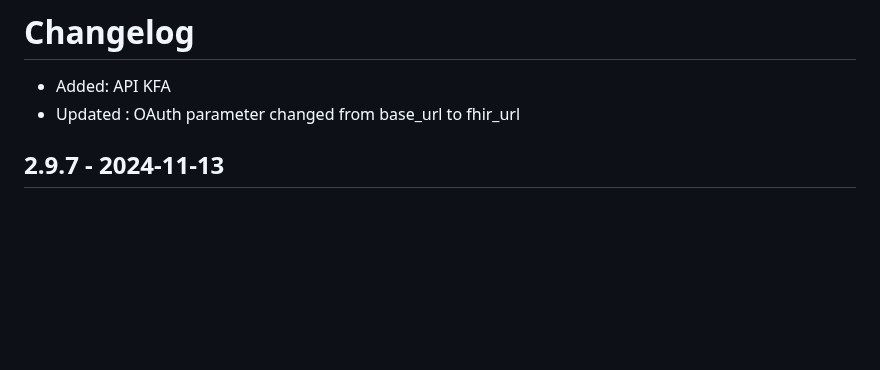
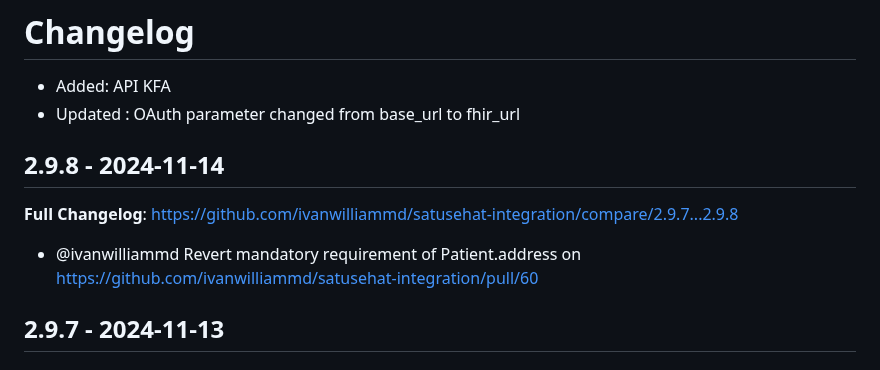
Before and after one commit to ivanwilliammd/satusehat-integration, a Markdown page: CHANGELOG.md, the part around one of its changes. GitHub-like rendering; blank space fills up the shorter version.

Commit message:
Update CHANGELOG

```diff
--- a/CHANGELOG.md
+++ b/CHANGELOG.md
@@ -2,6 +2,12 @@
 
 * Added: API KFA
 * Updated : OAuth parameter changed from base_url to fhir_url
+
+## 2.9.8 - 2024-11-14
+
+**Full Changelog**: https://github.com/ivanwilliammd/satusehat-integration/compare/2.9.7...2.9.8
+
+- @ivanwilliammd Revert mandatory requirement of Patient.address on https://github.com/ivanwilliammd/satusehat-integration/pull/60
 
 ## 2.9.7 - 2024-11-13
 
```
Also changed, not shown: other parts of CHANGELOG.md (+2 -0 lines).
